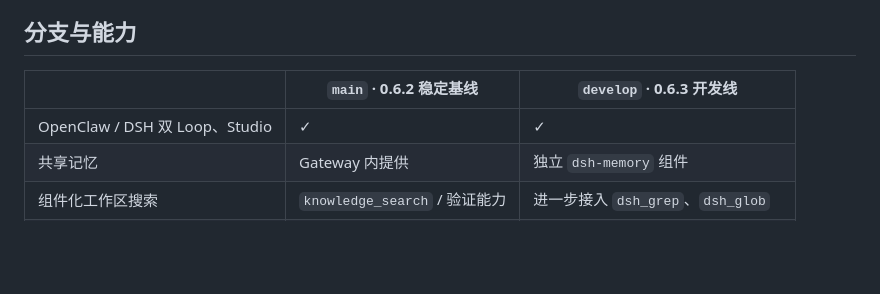
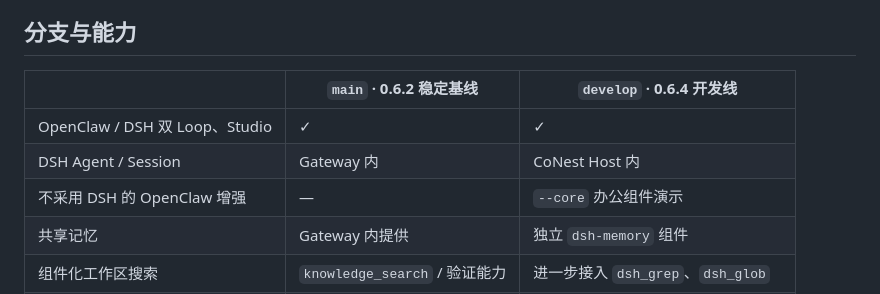
Before and after one commit to ralf003/CoNest, a Markdown page: README-zh.md, the part around the change. GitHub-like rendering; blank space fills up the shorter version.

Commit message:
docs: reflect 0.6.4 Host and Core modes in branch comparison

```diff
--- a/README-zh.md
+++ b/README-zh.md
@@ -84,9 +84,11 @@ CONEST_DEMO_STATE=/absolute/disposable/conest-studio \
 
 ## 分支与能力
 
-| | `main` · 0.6.2 稳定基线 | `develop` · 0.6.3 开发线 |
+| | `main` · 0.6.2 稳定基线 | `develop` · 0.6.4 开发线 |
 |---|---|---|
 | OpenClaw / DSH 双 Loop、Studio | ✓ | ✓ |
+| DSH Agent / Session | Gateway 内 | CoNest Host 内 |
+| 不采用 DSH 的 OpenClaw 增强 | — | `--core` 办公组件演示 |
 | 共享记忆 | Gateway 内提供 | 独立 `dsh-memory` 组件 |
 | 组件化工作区搜索 | `knowledge_search` / 验证能力 | 进一步接入 `dsh_grep`、`dsh_glob` |
 | 文本读取 | Gateway 内提供 | 独立 `dsh-read`，保留读后写校验 |
```
Also changed, not shown: README.md (+3 -1 lines).
